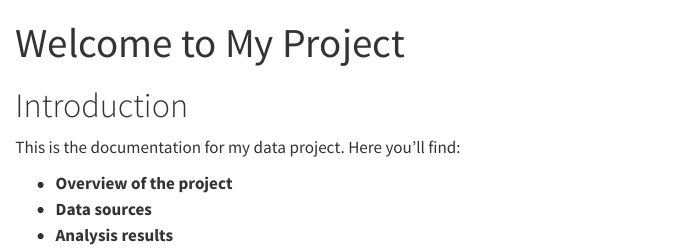
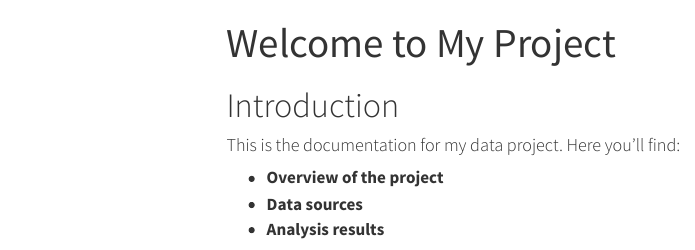
Before and after one commit to zwcrowley/data_project, a Quarto document (index.qmd): the page in a window 1100 px wide, from its top. Rendered offline with R 4.5, knitr and Pandoc in place of Quarto, with nearby package versions; menus at the side of the page are left out.

Commit message:
update site

```diff
--- a/_quarto.yml
+++ b/_quarto.yml
@@ -4,6 +4,7 @@ project:
 website:
   title: "My Data Project"
   navbar:
+    background: primary
     left:
       - href: index.qmd
         text: Home
@@ -15,4 +16,13 @@ website:
       - icon: github
         href: https://github.com/zwcrowley/data_project
 
+format:
+  html:
+    theme: cosmo
+    css: styles.css
+    toc: true
+    toc-title: Contents
+    toc-depth: 2
+    toc-location: left
+
 output-dir: _site
--- a/index.qmd
+++ b/index.qmd
@@ -4,7 +4,7 @@ title: "Welcome to My Project"
 
 # Introduction
 
-This is the documentation for my data project. Here you’ll find:
+#### This is the documentation for my data project. Here you’ll find:
 
 - **Overview of the project**
 - **Data sources**
```
Also changed, not shown: analysis.qmd (+1 -0 lines), 20 other files.
